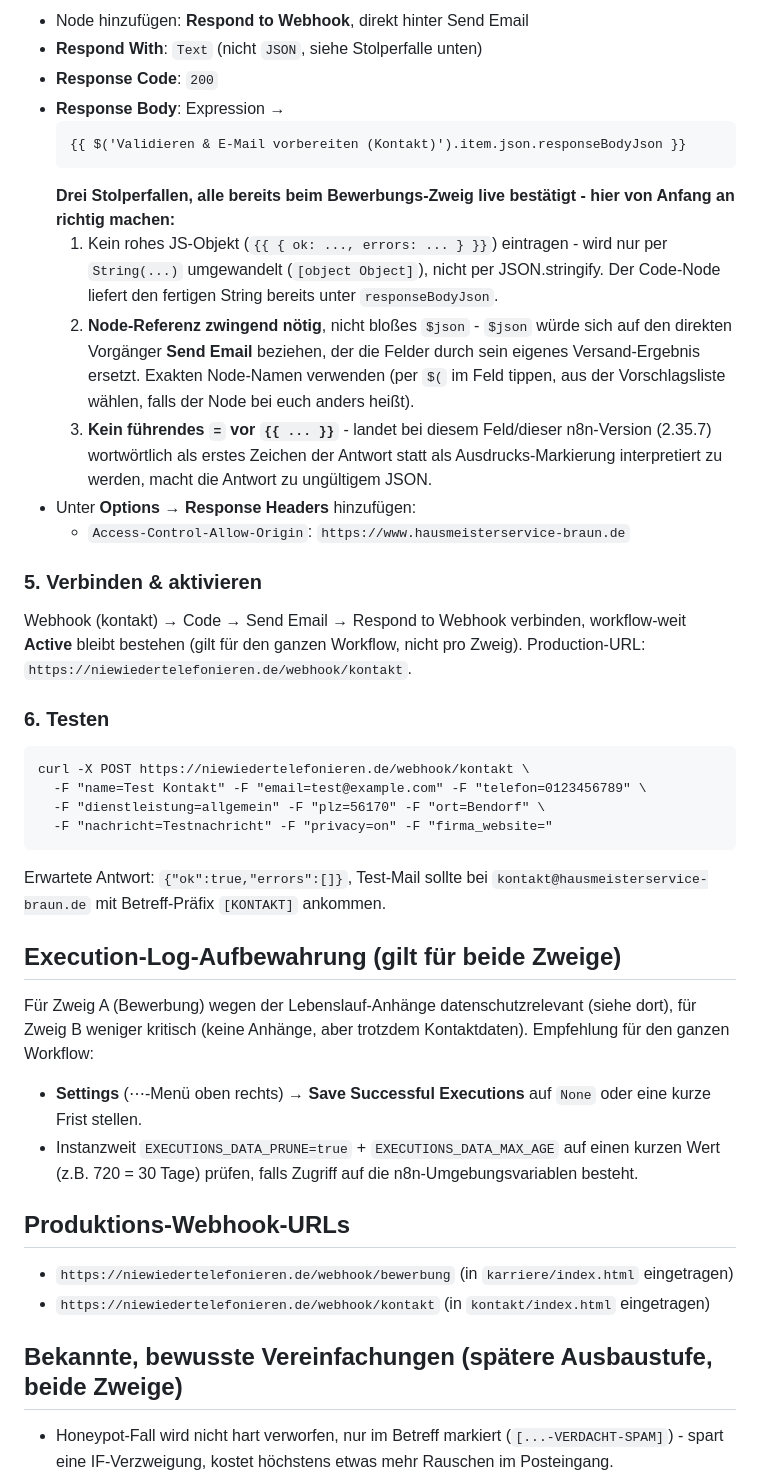
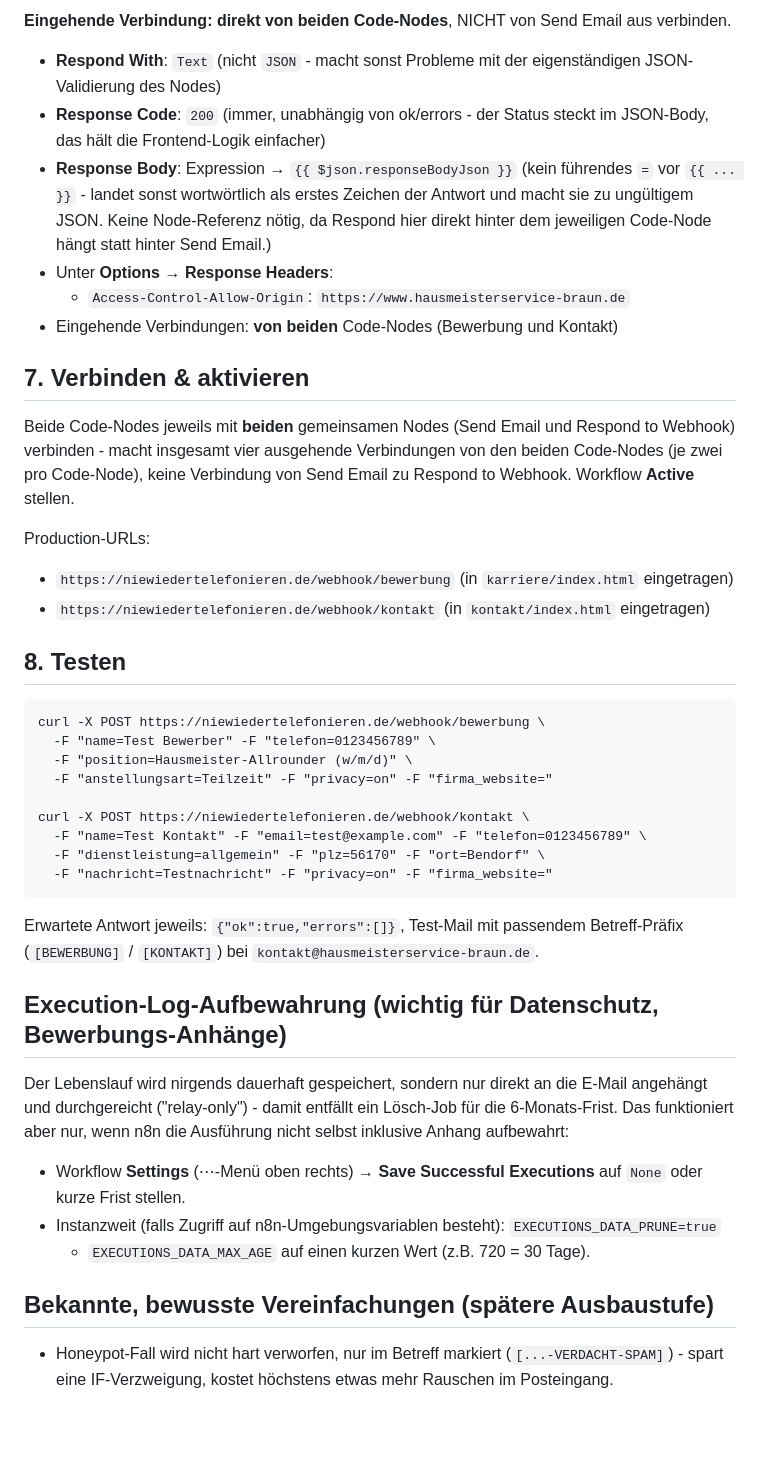
Before and after one commit to braunericdev/hsb-website-vite, a Markdown page: n8n/README-formulare-webhook.md, the part around one of its changes. Drawn GitHub-style; blank space fills up the shorter version.

````diff
--- a/n8n/README-formulare-webhook.md
+++ b/n8n/README-formulare-webhook.md
@@ -56,59 +71,56 @@ muss - der Aufbau von Zweig B unten ist identisch im Muster, nur mit anderen Fel
 
-- Node hinzufügen: **Respond to Webhook**, direkt hinter Send Email
-- **Respond With**: `Text` (nicht `JSON`, siehe Stolperfalle unten)
-- **Response Code**: `200`
-- **Response Body**: Expression →
-  ```
-  {{ $('Validieren & E-Mail vorbereiten (Kontakt)').item.json.responseBodyJson }}
-  ```
-  **Drei Stolperfallen, alle bereits beim Bewerbungs-Zweig live bestätigt - hier von Anfang an
-  richtig machen:**
-  1. Kein rohes JS-Objekt (`{{ { ok: ..., errors: ... } }}`) eintragen - wird nur per `String(...)`
-     umgewandelt (`[object Object]`), nicht per JSON.stringify. Der Code-Node liefert den fertigen
-     String bereits unter `responseBodyJson`.
-  2. **Node-Referenz zwingend nötig**, nicht bloßes `$json` - `$json` würde sich auf den direkten
-     Vorgänger **Send Email** beziehen, der die Felder durch sein eigenes Versand-Ergebnis ersetzt.
-     Exakten Node-Namen verwenden (per `$(` im Feld tippen, aus der Vorschlagsliste wählen, falls
-     der Node bei euch anders heißt).
-  3. **Kein führendes `=` vor `{{ ... }}`** - landet bei diesem Feld/dieser n8n-Version (2.35.7)
-     wortwörtlich als erstes Zeichen der Antwort statt als Ausdrucks-Markierung interpretiert zu
-     werden, macht die Antwort zu ungültigem JSON.
-- Unter **Options** → **Response Headers** hinzufügen:
+**Eingehende Verbindung: direkt von beiden Code-Nodes**, NICHT von Send Email aus verbinden.
+
+- **Respond With**: `Text` (nicht `JSON` - macht sonst Probleme mit der eigenständigen
+  JSON-Validierung des Nodes)
+- **Response Code**: `200` (immer, unabhängig von ok/errors - der Status steckt im JSON-Body,
+  das hält die Frontend-Logik einfacher)
+- **Response Body**: Expression → `{{ $json.responseBodyJson }}`
+  (kein führendes `=` vor `{{ ... }}` - landet sonst wortwörtlich als erstes Zeichen der Antwort
+  und macht sie zu ungültigem JSON. Keine Node-Referenz nötig, da Respond hier direkt hinter dem
+  jeweiligen Code-Node hängt statt hinter Send Email.)
+- Unter **Options** → **Response Headers**:
   - `Access-Control-Allow-Origin`: `https://www.hausmeisterservice-braun.de`
+- Eingehende Verbindungen: **von beiden** Code-Nodes (Bewerbung und Kontakt)
 
-### 5. Verbinden & aktivieren
+## 7. Verbinden & aktivieren
 
-Webhook (kontakt) → Code → Send Email → Respond to Webhook verbinden, workflow-weit **Active**
-bleibt bestehen (gilt für den ganzen Workflow, nicht pro Zweig). Production-URL:
-`https://niewiedertelefonieren.de/webhook/kontakt`.
+Beide Code-Nodes jeweils mit **beiden** gemeinsamen Nodes (Send Email und Respond to Webhook)
+verbinden - macht insgesamt vier ausgehende Verbindungen von den beiden Code-Nodes (je zwei pro
+Code-Node), keine Verbindung von Send Email zu Respond to Webhook. Workflow **Active** stellen.
 
-### 6. Testen
+Production-URLs:
+- `https://niewiedertelefonieren.de/webhook/bewerbung` (in `karriere/index.html` eingetragen)
+- `https://niewiedertelefonieren.de/webhook/kontakt` (in `kontakt/index.html` eingetragen)
+
+## 8. Testen
 
 ```
+curl -X POST https://niewiedertelefonieren.de/webhook/bewerbung \
+  -F "name=Test Bewerber" -F "telefon=0123456789" \
+  -F "position=Hausmeister-Allrounder (w/m/d)" \
+  -F "anstellungsart=Teilzeit" -F "privacy=on" -F "firma_website="
+
 curl -X POST https://niewiedertelefonieren.de/webhook/kontakt \
   -F "name=Test Kontakt" -F "email=test@example.com" -F "telefon=0123456789" \
   -F "dienstleistung=allgemein" -F "plz=56170" -F "ort=Bendorf" \
   -F "nachricht=Testnachricht" -F "privacy=on" -F "firma_website="
 ```
-Erwartete Antwort: `{"ok":true,"errors":[]}`, Test-Mail sollte bei
-`kontakt@hausmeisterservice-braun.de` mit Betreff-Präfix `[KONTAKT]` ankommen.
+Erwartete Antwort jeweils: `{"ok":true,"errors":[]}`, Test-Mail mit passendem Betreff-Präfix
+(`[BEWERBUNG]` / `[KONTAKT]`) bei `kontakt@hausmeisterservice-braun.de`.
 
-## Execution-Log-Aufbewahrung (gilt für beide Zweige)
+## Execution-Log-Aufbewahrung (wichtig für Datenschutz, Bewerbungs-Anhänge)
 
-Für Zweig A (Bewerbung) wegen der Lebenslauf-Anhänge datenschutzrelevant (siehe dort), für Zweig B
-weniger kritisch (keine Anhänge, aber trotzdem Kontaktdaten). Empfehlung für den ganzen Workflow:
+Der Lebenslauf wird nirgends dauerhaft gespeichert, sondern nur direkt an die E-Mail angehängt
+und durchgereicht ("relay-only") - damit entfällt ein Lösch-Job für die 6-Monats-Frist. Das
+funktioniert aber nur, wenn n8n die Ausführung nicht selbst inklusive Anhang aufbewahrt:
 
-- **Settings** (⋯-Menü oben rechts) → **Save Successful Executions** auf `None` oder eine kurze
-  Frist stellen.
-- Instanzweit `EXECUTIONS_DATA_PRUNE=true` + `EXECUTIONS_DATA_MAX_AGE` auf einen kurzen Wert
-  (z.B. 720 = 30 Tage) prüfen, falls Zugriff auf die n8n-Umgebungsvariablen besteht.
+- Workflow **Settings** (⋯-Menü oben rechts) → **Save Successful Executions** auf `None` oder
+  kurze Frist stellen.
+- Instanzweit (falls Zugriff auf n8n-Umgebungsvariablen besteht): `EXECUTIONS_DATA_PRUNE=true`
+  + `EXECUTIONS_DATA_MAX_AGE` auf einen kurzen Wert (z.B. 720 = 30 Tage).
 
-## Produktions-Webhook-URLs
-
-- `https://niewiedertelefonieren.de/webhook/bewerbung` (in `karriere/index.html` eingetragen)
-- `https://niewiedertelefonieren.de/webhook/kontakt` (in `kontakt/index.html` eingetragen)
-
-## Bekannte, bewusste Vereinfachungen (spätere Ausbaustufe, beide Zweige)
+## Bekannte, bewusste Vereinfachungen (spätere Ausbaustufe)
 
 - Honeypot-Fall wird nicht hart verworfen, nur im Betreff markiert (`[...-VERDACHT-SPAM]`) - spart
   eine IF-Verzweigung, kostet höchstens etwas mehr Rauschen im Posteingang.
````
Also changed, not shown: other parts of n8n/README-formulare-webhook.md (+49 -34 lines).
